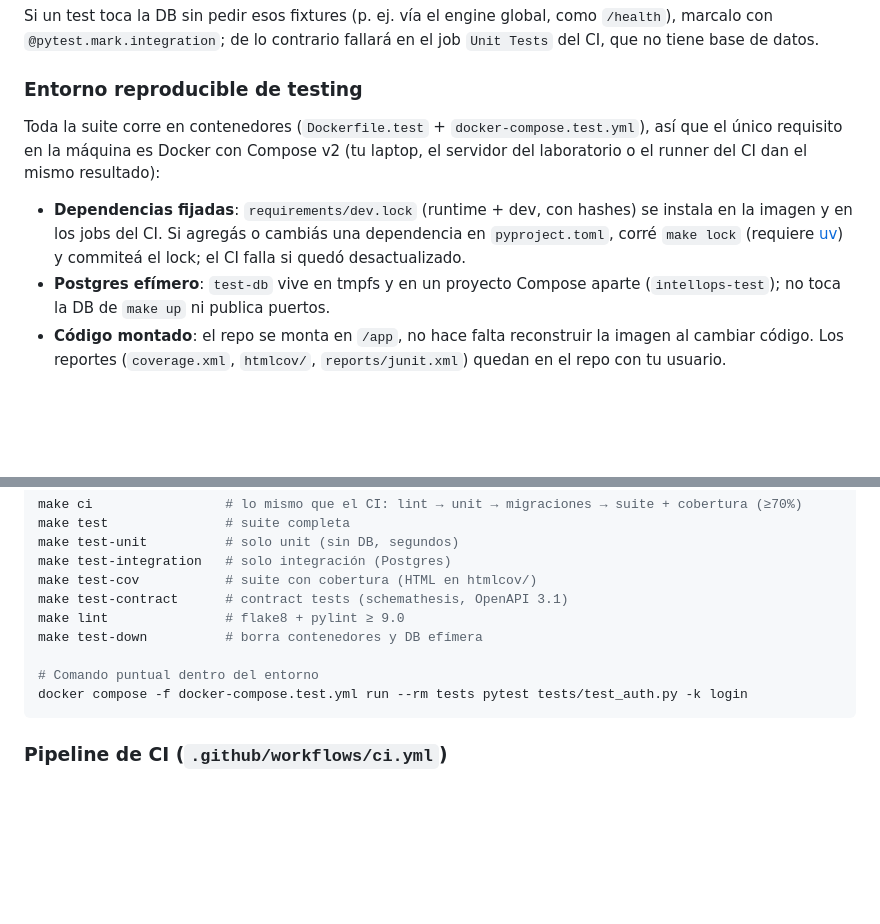
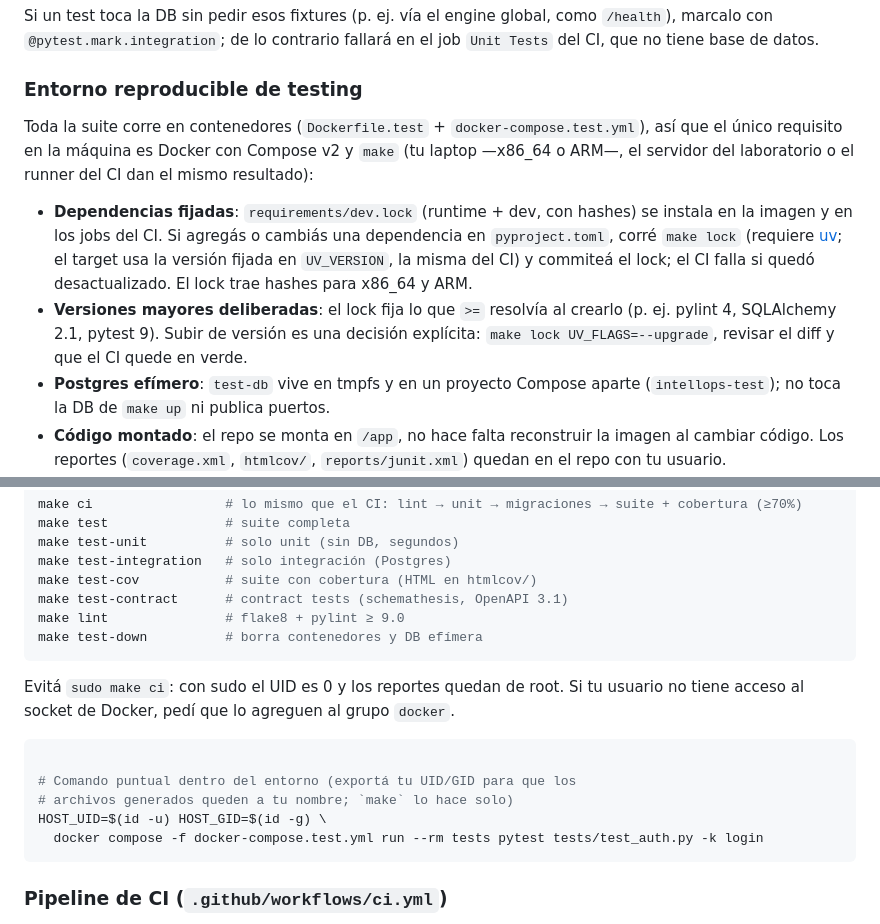
Before and after one commit to infraitgidas/intellops, a Markdown page: CONTRIBUTING.md, 2 parts joined by grey strips. GitHub-like rendering; blank space fills up the shorter version.

Commit message:
docs(CONTRIBUTING.md): aclara soporte ARM, UID en uso directo, versión de uv y política de upgrades (ISS-S2-05)

````diff
--- a/CONTRIBUTING.md
+++ b/CONTRIBUTING.md
@@ -125,9 +125,10 @@ Si un test toca la DB sin pedir esos fixtures (p. ej. vía el engine global, com
 
 ### Entorno reproducible de testing
 
-Toda la suite corre en contenedores (`Dockerfile.test` + `docker-compose.test.yml`), así que el único requisito en la máquina es Docker con Compose v2 (tu laptop, el servidor del laboratorio o el runner del CI dan el mismo resultado):
+Toda la suite corre en contenedores (`Dockerfile.test` + `docker-compose.test.yml`), así que el único requisito en la máquina es Docker con Compose v2 y `make` (tu laptop —x86_64 o ARM—, el servidor del laboratorio o el runner del CI dan el mismo resultado):
 
-- **Dependencias fijadas**: `requirements/dev.lock` (runtime + dev, con hashes) se instala en la imagen y en los jobs del CI. Si agregás o cambiás una dependencia en `pyproject.toml`, corré `make lock` (requiere [uv](https://docs.astral.sh/uv/)) y commiteá el lock; el CI falla si quedó desactualizado.
+- **Dependencias fijadas**: `requirements/dev.lock` (runtime + dev, con hashes) se instala en la imagen y en los jobs del CI. Si agregás o cambiás una dependencia en `pyproject.toml`, corré `make lock` (requiere [uv](https://docs.astral.sh/uv/); el target usa la versión fijada en `UV_VERSION`, la misma del CI) y commiteá el lock; el CI falla si quedó desactualizado. El lock trae hashes para x86_64 y ARM.
+- **Versiones mayores deliberadas**: el lock fija lo que `>=` resolvía al crearlo (p. ej. pylint 4, SQLAlchemy 2.1, pytest 9). Subir de versión es una decisión explícita: `make lock UV_FLAGS=--upgrade`, revisar el diff y que el CI quede en verde.
 - **Postgres efímero**: `test-db` vive en tmpfs y en un proyecto Compose aparte (`intellops-test`); no toca la DB de `make up` ni publica puertos.
 - **Código montado**: el repo se monta en `/app`, no hace falta reconstruir la imagen al cambiar código. Los reportes (`coverage.xml`, `htmlcov/`, `reports/junit.xml`) quedan en el repo con tu usuario.
 - **Variables fijas**: `DATABASE_URL`, `JWT_SECRET` y `ADMIN_BOOTSTRAP_PASSWORD` vienen del compose; un `.env` local no cambia el resultado.
@@ -141,9 +142,16 @@ make test-cov           # suite con cobertura (HTML en htmlcov/)
 make test-contract      # contract tests (schemathesis, OpenAPI 3.1)
 make lint               # flake8 + pylint ≥ 9.0
 make test-down          # borra contenedores y DB efímera
+```
 
-# Comando puntual dentro del entorno
-docker compose -f docker-compose.test.yml run --rm tests pytest tests/test_auth.py -k login
+Evitá `sudo make ci`: con sudo el UID es 0 y los reportes quedan de root. Si tu usuario no tiene acceso al socket de Docker, pedí que lo agreguen al grupo `docker`.
+
+```bash
+
+# Comando puntual dentro del entorno (exportá tu UID/GID para que los
+# archivos generados queden a tu nombre; `make` lo hace solo)
+HOST_UID=$(id -u) HOST_GID=$(id -g) \
+  docker compose -f docker-compose.test.yml run --rm tests pytest tests/test_auth.py -k login
 ```
 
 ### Pipeline de CI (`.github/workflows/ci.yml`)
````
